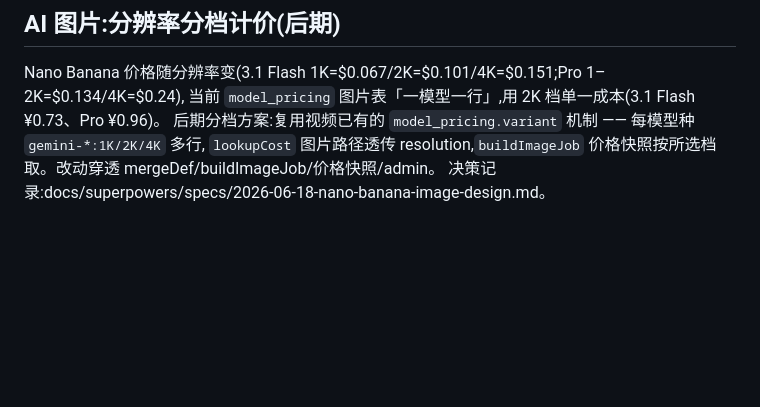
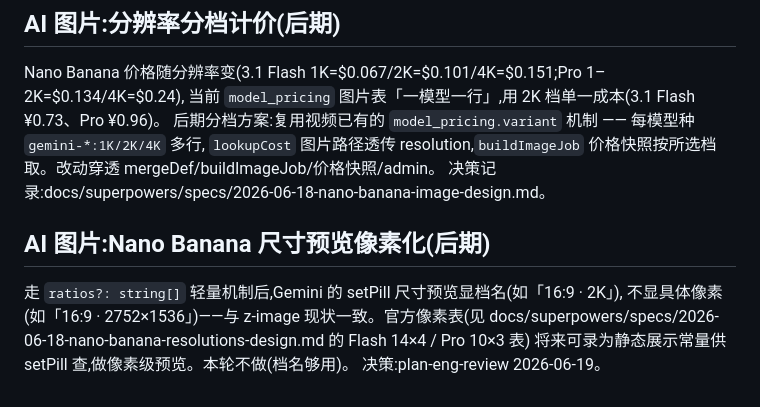
Before and after one commit to streamneil/lingjing, a Markdown page: TODOS.md, the part around the change. GitHub-like rendering; blank space fills up the shorter version.

```diff
--- a/TODOS.md
+++ b/TODOS.md
@@ -162,3 +162,11 @@ Nano Banana 价格随分辨率变(3.1 Flash 1K=$0.067/2K=$0.101/4K=$0.151;Pro 1
 后期分档方案:复用视频已有的 `model_pricing.variant` 机制 —— 每模型种 `gemini-*:1K/2K/4K` 多行,
 `lookupCost` 图片路径透传 resolution,`buildImageJob` 价格快照按所选档取。改动穿透 mergeDef/buildImageJob/价格快照/admin。
 决策记录:docs/superpowers/specs/2026-06-18-nano-banana-image-design.md。
+
+## AI 图片:Nano Banana 尺寸预览像素化(后期)
+
+走 `ratios?: string[]` 轻量机制后,Gemini 的 setPill 尺寸预览显档名(如「16:9 · 2K」),
+不显具体像素(如「16:9 · 2752×1536」)——与 z-image 现状一致。官方像素表(见
+docs/superpowers/specs/2026-06-18-nano-banana-resolutions-design.md 的 Flash 14×4 / Pro 10×3 表)
+将来可录为静态展示常量供 setPill 查,做像素级预览。本轮不做(档名够用)。
+决策:plan-eng-review 2026-06-19。
```
Also changed, not shown: 2 other files.
